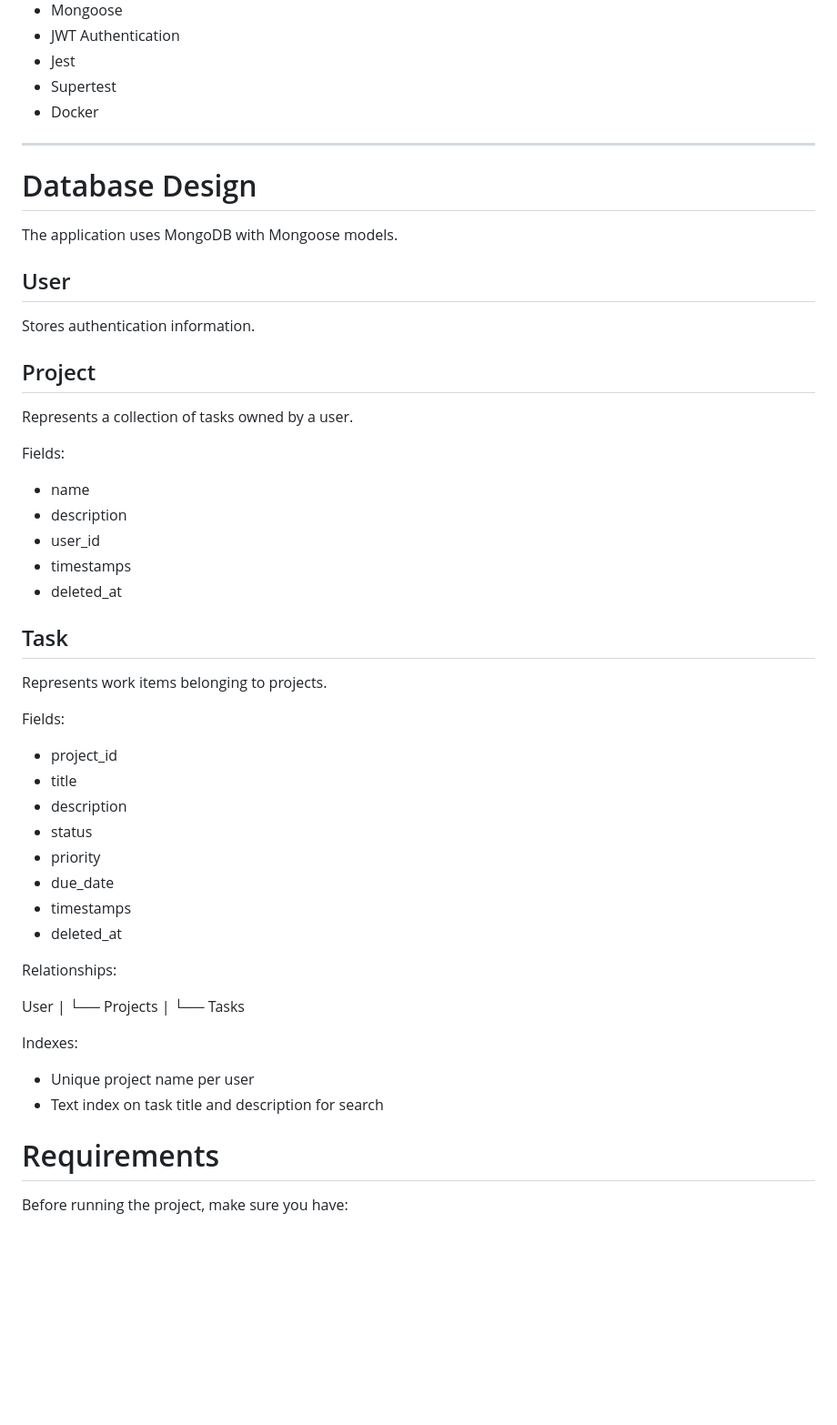
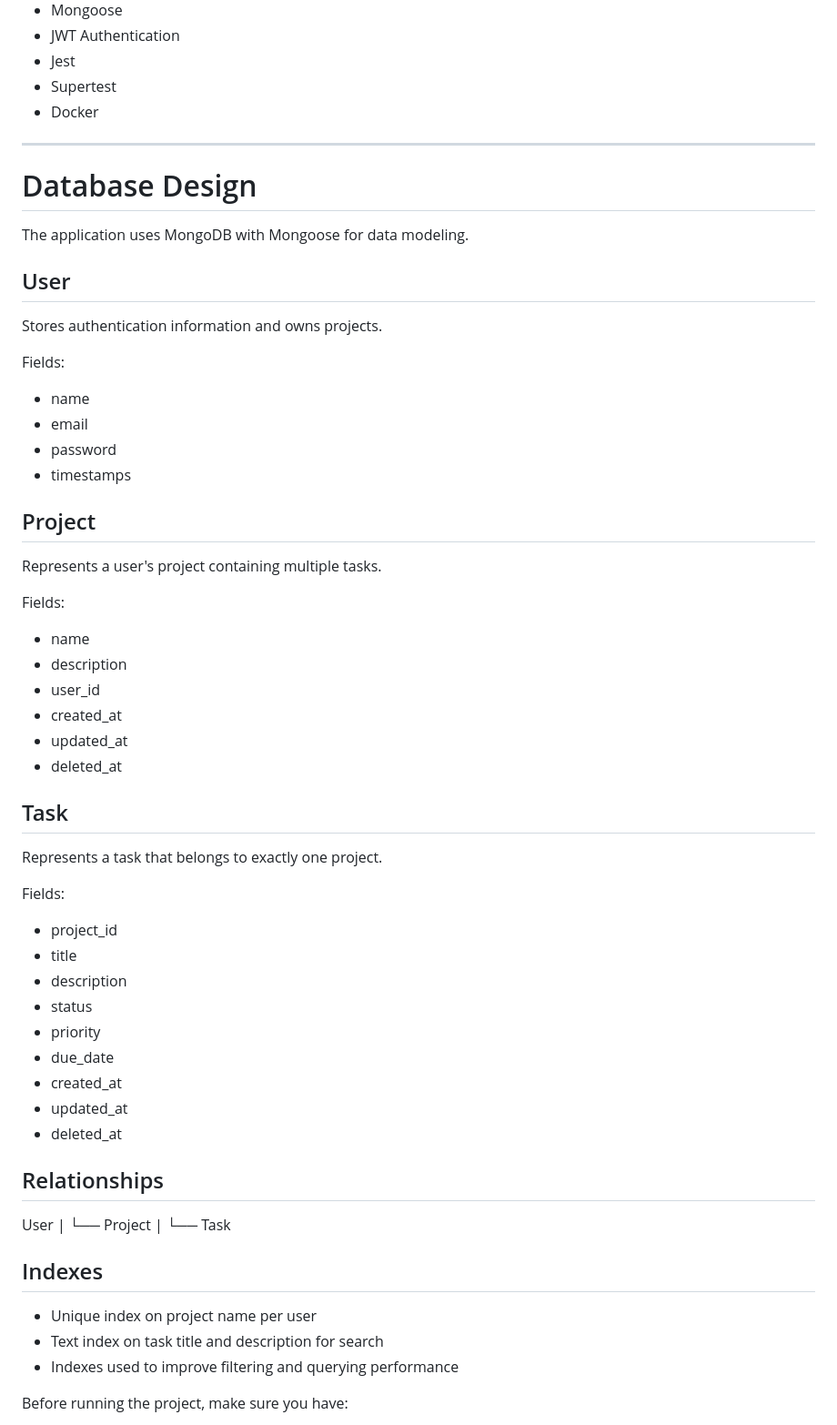
Before and after one commit to Farah-Tarek101/Task-Mangment, a Markdown page: README.md, the part around the change. Shown at 91% size. Drawn GitHub-style; blank space fills up the shorter version.

```diff
--- a/README.md
+++ b/README.md
@@ -79,25 +79,38 @@ The API allows users to manage projects and tasks with JWT authentication, valid
 - Docker
 
 ---
+
 # Database Design
 
-The application uses MongoDB with Mongoose models.
+The application uses MongoDB with Mongoose for data modeling.
 
 ## User
-Stores authentication information.
+
+Stores authentication information and owns projects.
+
+Fields:
+- name
+- email
+- password
+- timestamps
+
 
 ## Project
-Represents a collection of tasks owned by a user.
+
+Represents a user's project containing multiple tasks.
 
 Fields:
 - name
 - description
 - user_id
-- timestamps
+- created_at
+- updated_at
 - deleted_at
 
+
 ## Task
-Represents work items belonging to projects.
+
+Represents a task that belongs to exactly one project.
 
 Fields:
 - project_id
@@ -106,21 +119,23 @@ Fields:
 - status
 - priority
 - due_date
-- timestamps
+- created_at
+- updated_at
 - deleted_at
 
-Relationships:
+## Relationships
 
 User
- |
- └── Projects
-        |
-        └── Tasks
+|
+└── Project
+|
+└── Task
 
-Indexes:
-- Unique project name per user
+## Indexes
+
+- Unique index on project name per user
 - Text index on task title and description for search
-# Requirements
+- Indexes used to improve filtering and querying performance
 
 Before running the project, make sure you have:
 
```
